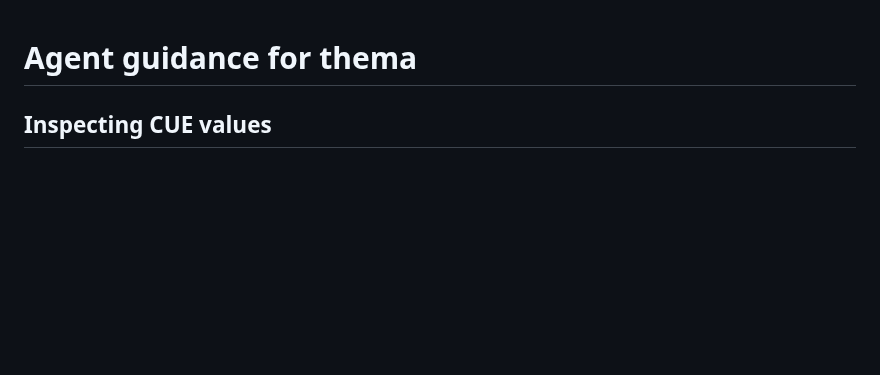
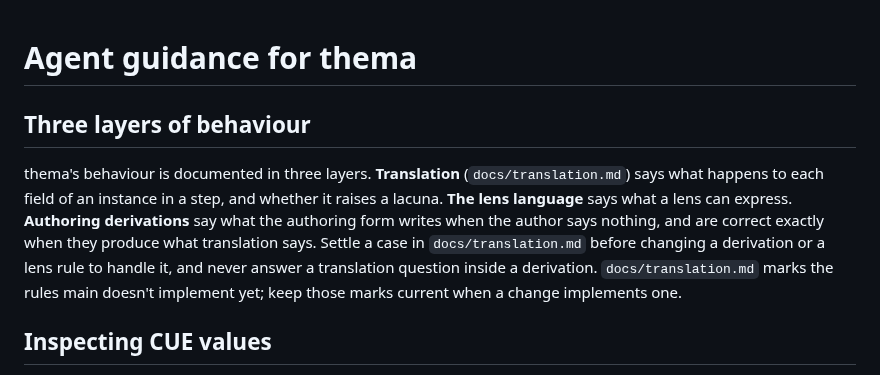
Before and after one commit to sdboyer/thema, a Markdown page: AGENTS.md, the part around the change. Drawn GitHub-style; blank space fills up the shorter version.

Commit message:
AGENTS.md: name the three layers, and settle translation first
Translation rules ended up answered inside derivations (the derived
backward lens, implied presence tests) because no layer-1 reference
existed. Now that docs/translation.md does, agents need to know to
settle a case there before changing a derivation or a lens rule, and to
keep its not-yet-on-main marks current. The hand-written part of
AGENTS.md is edited; make agents-md leaves the generated section as is.

Co-Authored-By: Claude Opus 5.5 <noreply@anthropic.com>

```diff
--- a/AGENTS.md
+++ b/AGENTS.md
@@ -1,4 +1,16 @@
 # Agent guidance for thema
+
+## Three layers of behaviour
+
+thema's behaviour is documented in three layers. **Translation**
+(`docs/translation.md`) says what happens to each field of an instance in a
+step, and whether it raises a lacuna. **The lens language** says what a lens
+can express. **Authoring derivations** say what the authoring form writes when
+the author says nothing, and are correct exactly when they produce what
+translation says. Settle a case in `docs/translation.md` before changing a
+derivation or a lens rule to handle it, and never answer a translation question
+inside a derivation. `docs/translation.md` marks the rules main doesn't
+implement yet; keep those marks current when a change implements one.
 
 ## Inspecting CUE values
 
```
